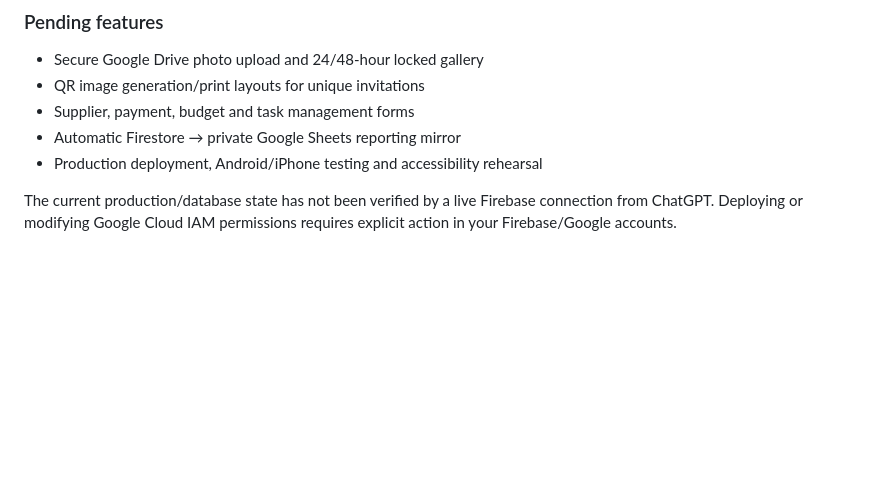
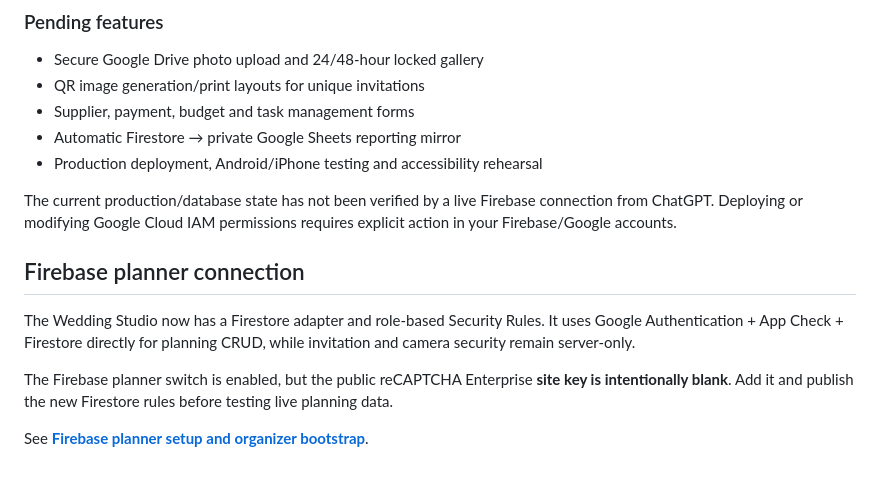
Before and after one commit to Dropnike21/MyWedding, a Markdown page: README.md, the part around the change. GitHub-like rendering; blank space fills up the shorter version.

Commit message:
Document Firestore-connected Wedding Studio setup

```diff
--- a/README.md
+++ b/README.md
@@ -100,3 +100,12 @@ For architecture, Firebase configuration, organizer claims, rate limiting, and a
 - Production deployment, Android/iPhone testing and accessibility rehearsal
 
 The current production/database state has not been verified by a live Firebase connection from ChatGPT. Deploying or modifying Google Cloud IAM permissions requires explicit action in your Firebase/Google accounts.
+
+
+## Firebase planner connection
+
+The Wedding Studio now has a Firestore adapter and role-based Security Rules. It uses Google Authentication + App Check + Firestore directly for planning CRUD, while invitation and camera security remain server-only.
+
+The Firebase planner switch is enabled, but the public reCAPTCHA Enterprise **site key is intentionally blank**. Add it and publish the new Firestore rules before testing live planning data.
+
+See **[Firebase planner setup and organizer bootstrap](docs/firebase-planner-setup.md)**.
```
